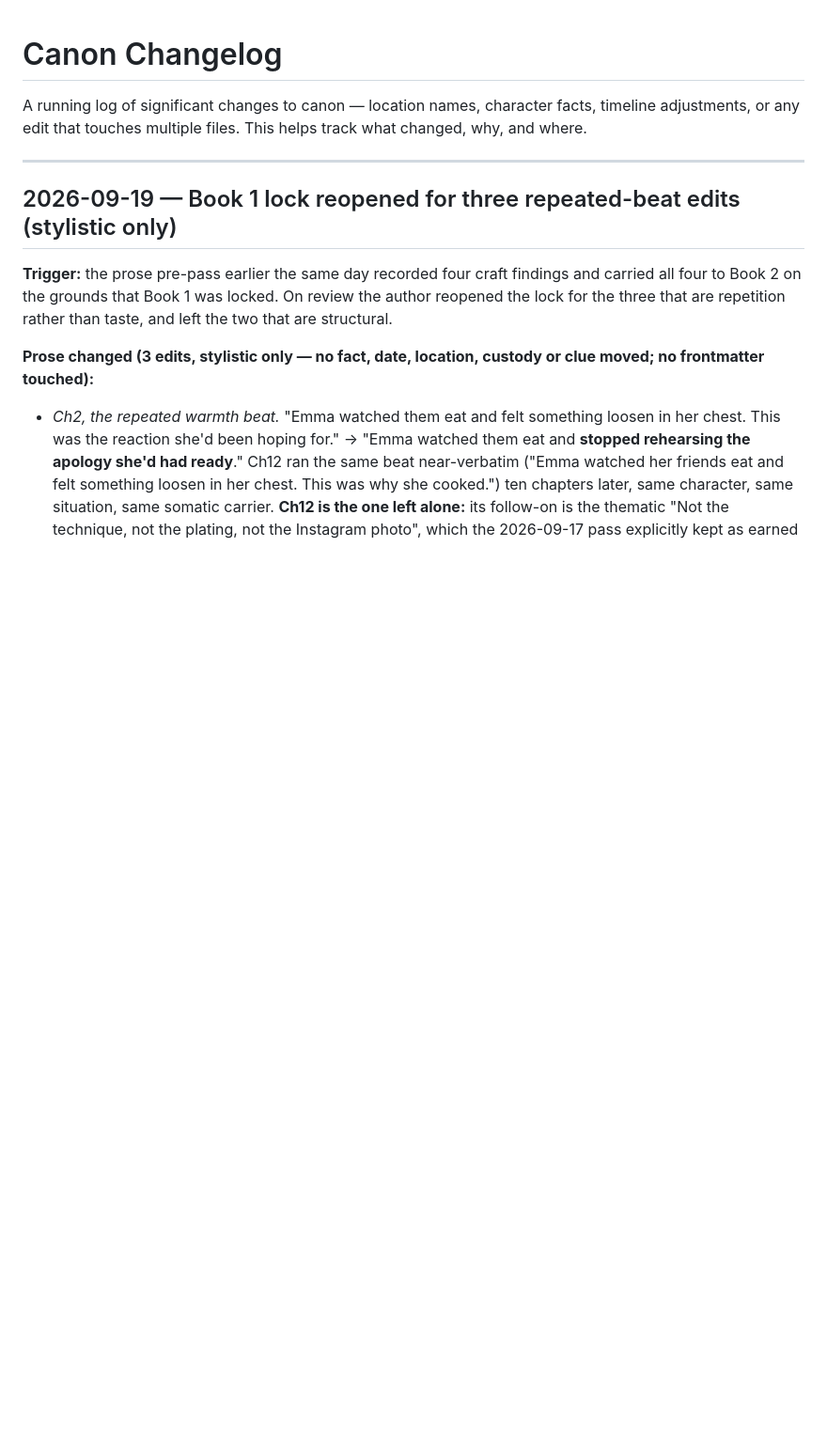
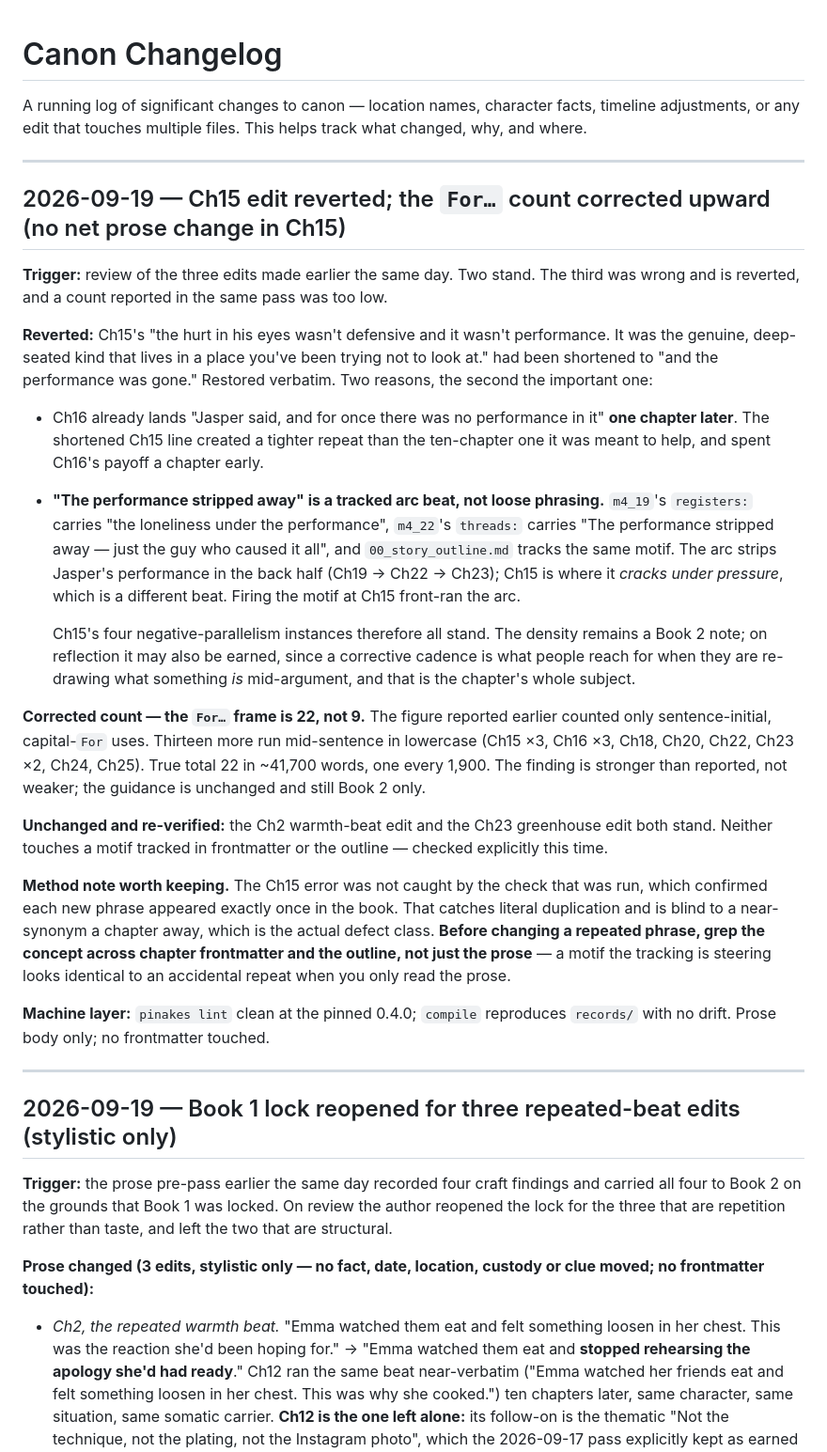
Before and after one commit to bbthorson/supper_club_secrets, a Markdown page: CANON_CHANGELOG.md, the part around the change. Shown at 94% size. GitHub-like rendering; blank space fills up the shorter version.

```diff
--- a/CANON_CHANGELOG.md
+++ b/CANON_CHANGELOG.md
@@ -3,6 +3,56 @@
 A running log of significant changes to canon — location names, character facts, timeline adjustments, or any edit that touches multiple files. This helps track what changed, why, and where.
 
 ---
+
+## 2026-09-19 — Ch15 edit reverted; the `For…` count corrected upward (no net prose change in Ch15)
+
+**Trigger:** review of the three edits made earlier the same day. Two stand. The
+third was wrong and is reverted, and a count reported in the same pass was too
+low.
+
+**Reverted:** Ch15's "the hurt in his eyes wasn't defensive and it wasn't
+performance. It was the genuine, deep-seated kind that lives in a place you've
+been trying not to look at." had been shortened to "and the performance was
+gone." Restored verbatim. Two reasons, the second the important one:
+- Ch16 already lands "Jasper said, and for once there was no performance in it"
+  **one chapter later**. The shortened Ch15 line created a tighter repeat than the
+  ten-chapter one it was meant to help, and spent Ch16's payoff a chapter early.
+- **"The performance stripped away" is a tracked arc beat, not loose phrasing.**
+  `m4_19`'s `registers:` carries "the loneliness under the performance", `m4_22`'s
+  `threads:` carries "The performance stripped away — just the guy who caused it
+  all", and `00_story_outline.md` tracks the same motif. The arc strips Jasper's
+  performance in the back half (Ch19 → Ch22 → Ch23); Ch15 is where it *cracks
+  under pressure*, which is a different beat. Firing the motif at Ch15 front-ran
+  the arc.
+
+  Ch15's four negative-parallelism instances therefore all stand. The density
+  remains a Book 2 note; on reflection it may also be earned, since a corrective
+  cadence is what people reach for when they are re-drawing what something *is*
+  mid-argument, and that is the chapter's whole subject.
+
+**Corrected count — the `For…` frame is 22, not 9.** The figure reported earlier
+counted only sentence-initial, capital-`For` uses. Thirteen more run mid-sentence
+in lowercase (Ch15 ×3, Ch16 ×3, Ch18, Ch20, Ch22, Ch23 ×2, Ch24, Ch25). True
+total 22 in ~41,700 words, one every 1,900. The finding is stronger than
+reported, not weaker; the guidance is unchanged and still Book 2 only.
+
+**Unchanged and re-verified:** the Ch2 warmth-beat edit and the Ch23 greenhouse
+edit both stand. Neither touches a motif tracked in frontmatter or the outline —
+checked explicitly this time.
+
+**Method note worth keeping.** The Ch15 error was not caught by the check that
+was run, which confirmed each new phrase appeared exactly once in the book. That
+catches literal duplication and is blind to a near-synonym a chapter away, which
+is the actual defect class. **Before changing a repeated phrase, grep the concept
+across chapter frontmatter and the outline, not just the prose** — a motif the
+tracking is steering looks identical to an accidental repeat when you only read
+the prose.
+
+**Machine layer:** `pinakes lint` clean at the pinned 0.4.0; `compile` reproduces
+`records/` with no drift. Prose body only; no frontmatter touched.
+
+---
+
 
 ## 2026-09-19 — Book 1 lock reopened for three repeated-beat edits (stylistic only)
 
```
Also changed, not shown: codex/series_plan.md (+24 -13 lines), 1 other file.
